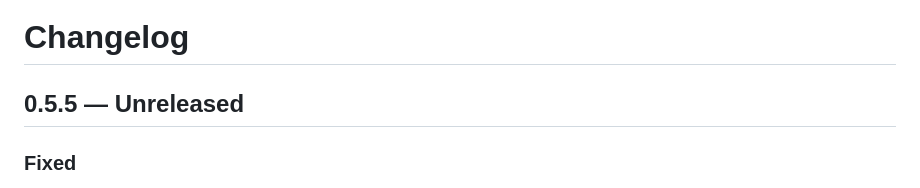
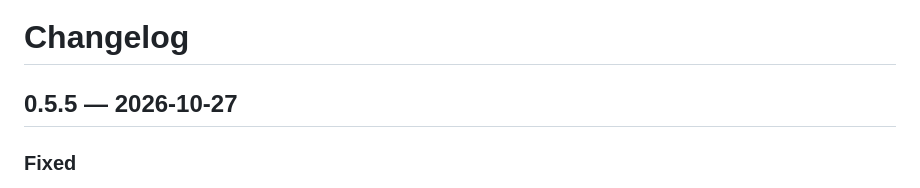
Before and after one commit to versitalai/hl2dm-portalMod, a Markdown page: docs/CHANGELOG.md, the part around the change. GitHub-like rendering.

Commit message:
Changelog: date 0.5.5
Co-Authored-By: Claude Opus 5.5 <noreply@anthropic.com>
Claude-Session: https://claude.ai/code/session_01D4D72KxSXw7WFTNHFUa7Yt

```diff
--- a/docs/CHANGELOG.md
+++ b/docs/CHANGELOG.md
@@ -1,6 +1,6 @@
 # Changelog
 
-## 0.5.5 — Unreleased
+## 0.5.5 — 2026-10-27
 
 ### Fixed
 - **Gravity gun: held object swinging near/far while turning.** The server aimed the hold with only the first of the
```
